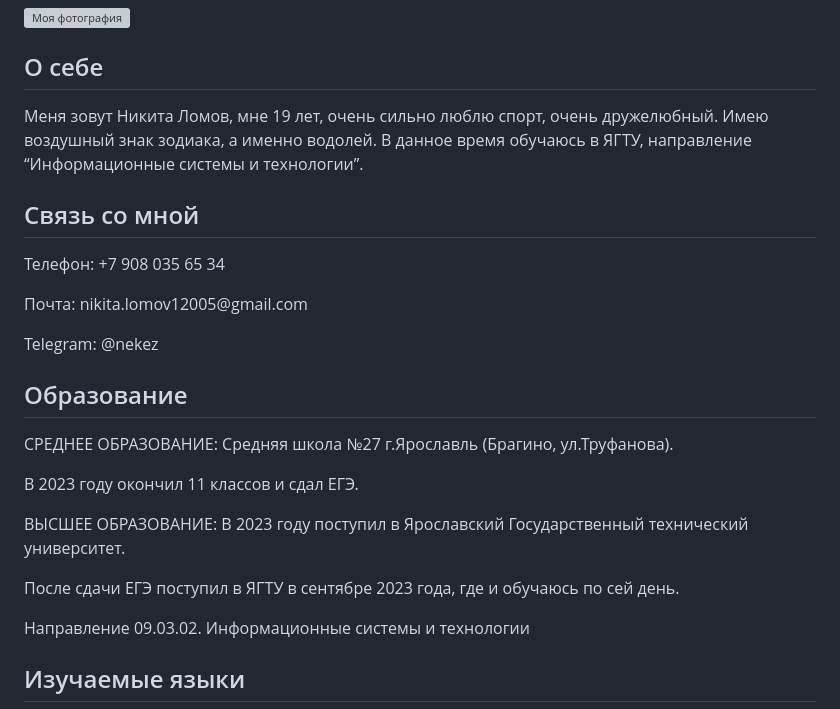
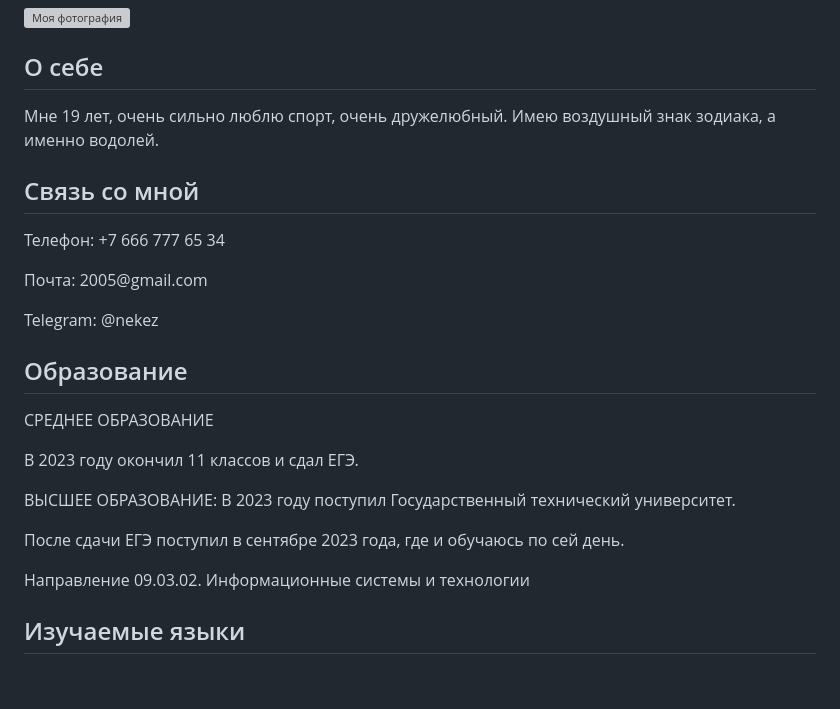
Before and after one commit to nekez9r/lab7, a Markdown page: README.md, the part around the change. GitHub-like rendering; blank space fills up the shorter version; grey boxes are pictures that could not be loaded.

```diff
--- a/README.md
+++ b/README.md
@@ -39,23 +39,23 @@
     </div>
     <div class="right-column">
         <h2><i class="fas fa-user"></i> О себе</h2>
-        <p>Меня зовут Никита Ломов, мне 19 лет, очень сильно люблю спорт, очень дружелюбный. Имею воздушный знак зодиака, а именно водолей. В данное время обучаюсь в ЯГТУ, направление “Информационные системы и технологии”.</p>
+        <p>Мне 19 лет, очень сильно люблю спорт, очень дружелюбный. Имею воздушный знак зодиака, а именно водолей.</p>
     </div>
 </div>
 
 <div class="container">
     <div class="left-column">
         <h2><i class="fas fa-phone"></i> Связь со мной</h2>
-        <p>Телефон: +7 908 035 65 34</p>
-        <p>Почта: nikita.lomov12005@gmail.com</p>
+        <p>Телефон: +7 666 777 65 34</p>
+        <p>Почта: 2005@gmail.com</p>
         <p>Telegram: @nekez</p>
     </div>
     <div class="right-column">
         <h2><i class="fas fa-graduation-cap"></i> Образование</h2>
-        <p>СРЕДНЕЕ ОБРАЗОВАНИЕ: Средняя школа №27 г.Ярославль (Брагино, ул.Труфанова).</p>
+        <p>СРЕДНЕЕ ОБРАЗОВАНИЕ</p>
         <p>В 2023 году окончил 11 классов и сдал ЕГЭ.</p>
-        <p>ВЫСШЕЕ ОБРАЗОВАНИЕ: В 2023 году поступил в Ярославский Государственный технический университет.</p>
-        <p>После сдачи ЕГЭ поступил в ЯГТУ в сентябре 2023 года, где и обучаюсь по сей день.</p>
+        <p>ВЫСШЕЕ ОБРАЗОВАНИЕ: В 2023 году поступил Государственный технический университет.</p>
+        <p>После сдачи ЕГЭ поступил в сентябре 2023 года, где и обучаюсь по сей день.</p>
         <p>Направление 09.03.02. Информационные системы и технологии</p>
     </div>
 </div>
```
